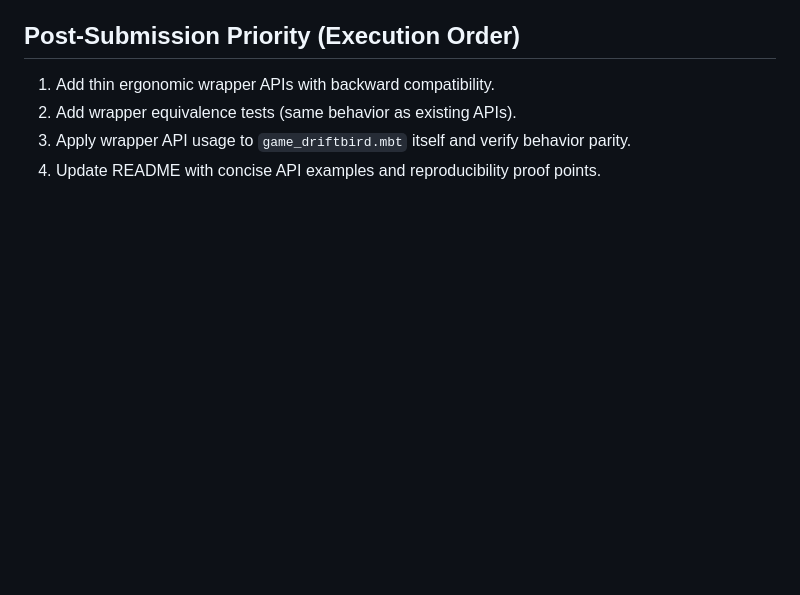
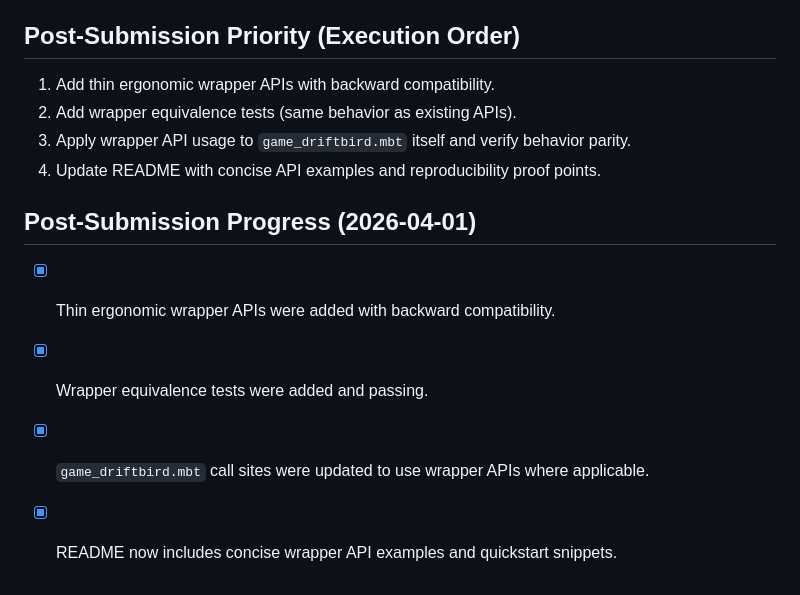
Before and after one commit to sacckey/moon8bit, a Markdown page: docs/submission-checklist.md, the part around the change. Rendered like a GitHub page; blank space fills up the shorter version.

```diff
--- a/docs/submission-checklist.md
+++ b/docs/submission-checklist.md
@@ -92,3 +92,10 @@ Expected:
 2. Add wrapper equivalence tests (same behavior as existing APIs).
 3. Apply wrapper API usage to `game_driftbird.mbt` itself and verify behavior parity.
 4. Update README with concise API examples and reproducibility proof points.
+
+## Post-Submission Progress (2026-04-01)
+
+- [x] Thin ergonomic wrapper APIs were added with backward compatibility.
+- [x] Wrapper equivalence tests were added and passing.
+- [x] `game_driftbird.mbt` call sites were updated to use wrapper APIs where applicable.
+- [x] README now includes concise wrapper API examples and quickstart snippets.
```
Also changed, not shown: README.mbt.md (+32 -0 lines), docs/api-plan.md (+3 -3 lines).
